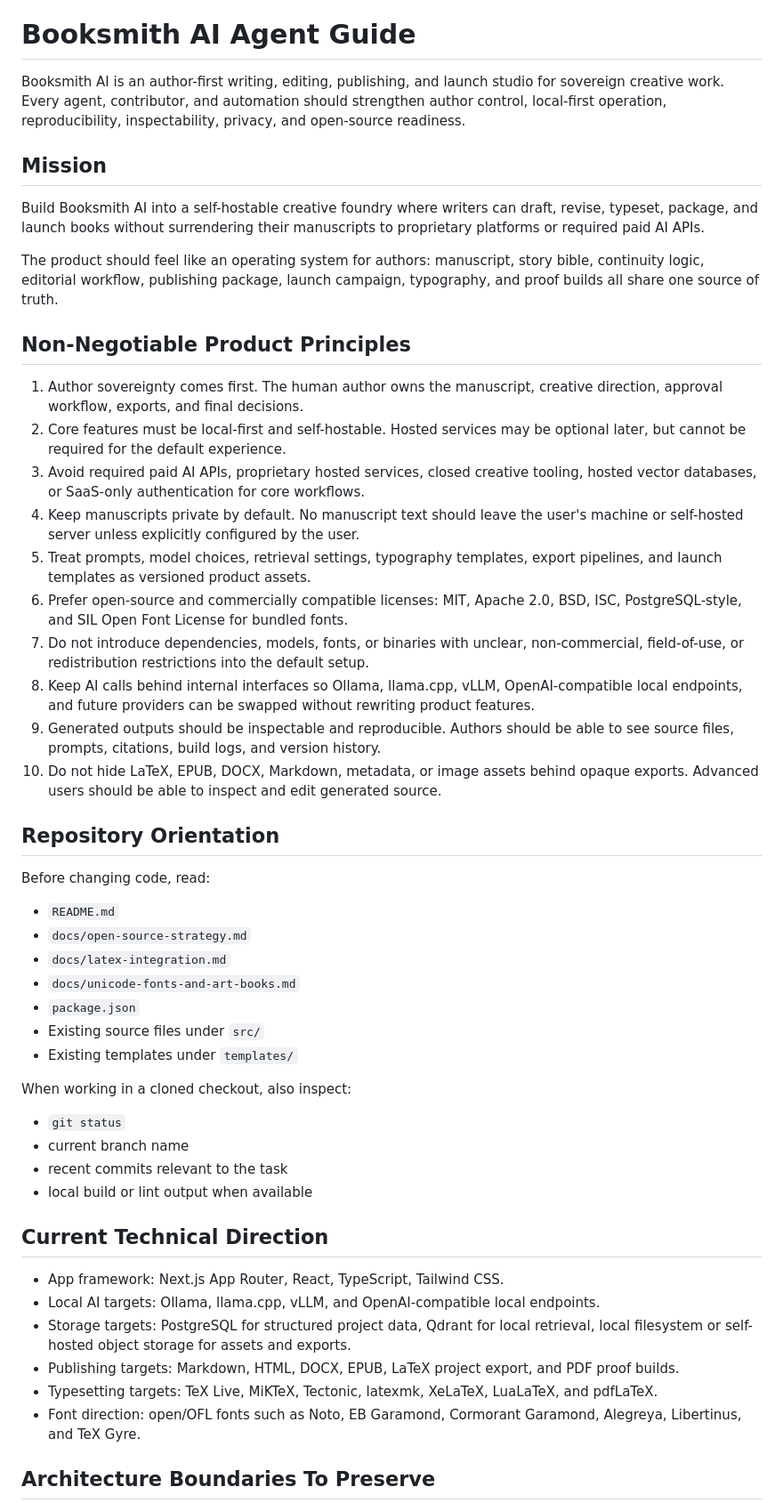
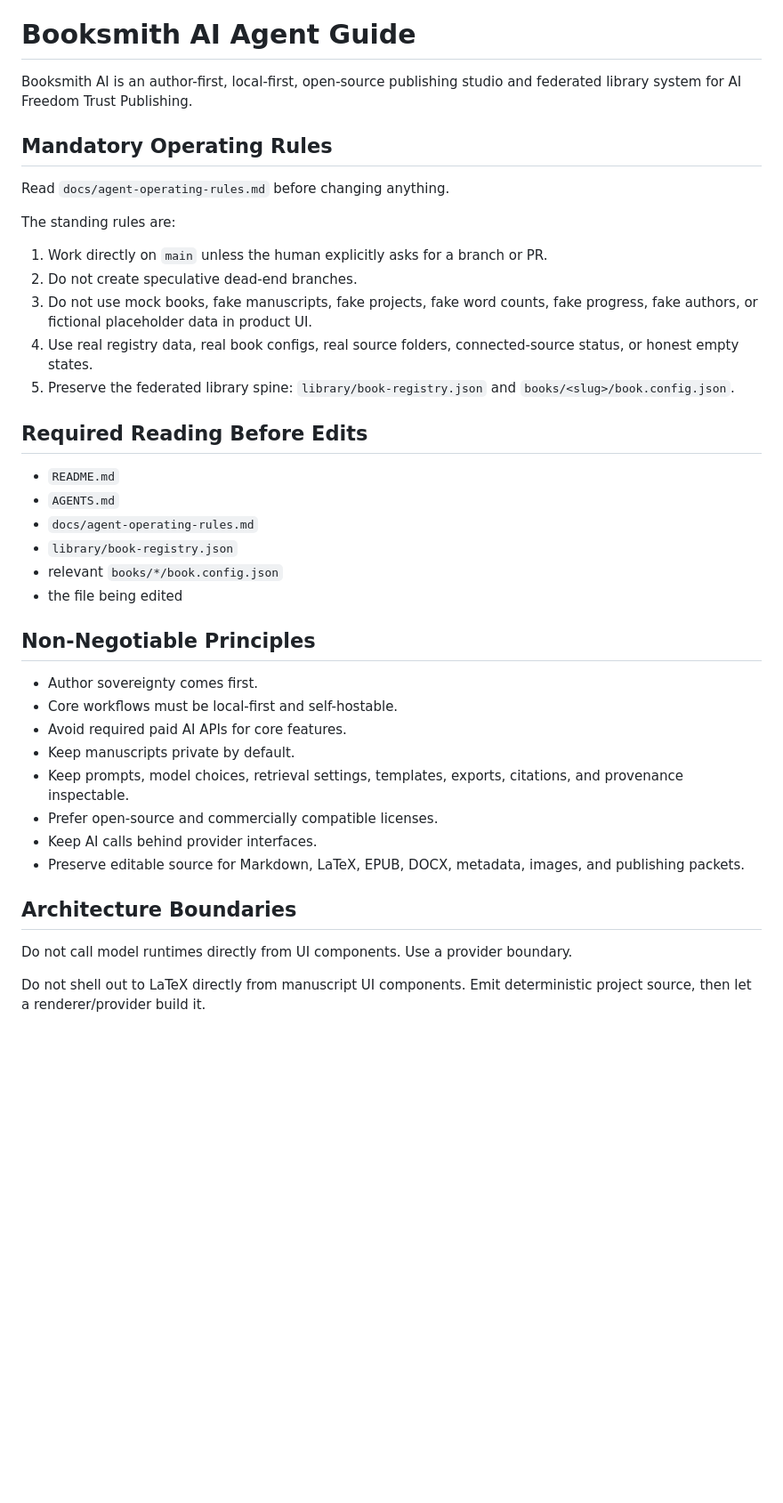
Before and after one commit to AIFreedomTrustFederation/booksmith-ai, a Markdown page: AGENTS.md, the part around one of its changes. Shown at 89% size. GitHub-like rendering; blank space fills up the shorter version.

```diff
--- a/AGENTS.md
+++ b/AGENTS.md
@@ -6,54 +6,43 @@ This version has breaking changes — APIs, conventions, and file structure may
 
 # Booksmith AI Agent Guide
 
-Booksmith AI is an author-first writing, editing, publishing, and launch studio for sovereign creative work. Every agent, contributor, and automation should strengthen author control, local-first operation, reproducibility, inspectability, privacy, and open-source readiness.
+Booksmith AI is an author-first, local-first, open-source publishing studio and federated library system for AI Freedom Trust Publishing.
 
-## Mission
+## Mandatory Operating Rules
 
-Build Booksmith AI into a self-hostable creative foundry where writers can draft, revise, typeset, package, and launch books without surrendering their manuscripts to proprietary platforms or required paid AI APIs.
+Read `docs/agent-operating-rules.md` before changing anything.
 
-The product should feel like an operating system for authors: manuscript, story bible, continuity logic, editorial workflow, publishing package, launch campaign, typography, and proof builds all share one source of truth.
+The standing rules are:
 
-## Non-Negotiable Product Principles
+1. Work directly on `main` unless the human explicitly asks for a branch or PR.
+2. Do not create speculative dead-end branches.
+3. Do not use mock books, fake manuscripts, fake projects, fake word counts, fake progress, fake authors, or fictional placeholder data in product UI.
+4. Use real registry data, real book configs, real source folders, connected-source status, or honest empty states.
+5. Preserve the federated library spine: `library/book-registry.json` and `books/<slug>/book.config.json`.
 
-1. Author sovereignty comes first. The human author owns the manuscript, creative direction, approval workflow, exports, and final decisions.
-2. Core features must be local-first and self-hostable. Hosted services may be optional later, but cannot be required for the default experience.
-3. Avoid required paid AI APIs, proprietary hosted services, closed creative tooling, hosted vector databases, or SaaS-only authentication for core workflows.
-4. Keep manuscripts private by default. No manuscript text should leave the user's machine or self-hosted server unless explicitly configured by the user.
-5. Treat prompts, model choices, retrieval settings, typography templates, export pipelines, and launch templates as versioned product assets.
-6. Prefer open-source and commercially compatible licenses: MIT, Apache 2.0, BSD, ISC, PostgreSQL-style, and SIL Open Font License for bundled fonts.
-7. Do not introduce dependencies, models, fonts, or binaries with unclear, non-commercial, field-of-use, or redistribution restrictions into the default setup.
-8. Keep AI calls behind internal interfaces so Ollama, llama.cpp, vLLM, OpenAI-compatible local endpoints, and future providers can be swapped without rewriting product features.
-9. Generated outputs should be inspectable and reproducible. Authors should be able to see source files, prompts, citations, build logs, and version history.
-10. Do not hide LaTeX, EPUB, DOCX, Markdown, metadata, or image assets behind opaque exports. Advanced users should be able to inspect and edit generated source.
-
-## Repository Orientation
-
-Before changing code, read:
+## Required Reading Before Edits
 
 - `README.md`
-- `docs/open-source-strategy.md`
-- `docs/latex-integration.md`
-- `docs/unicode-fonts-and-art-books.md`
-- `package.json`
-- Existing source files under `src/`
-- Existing templates under `templates/`
+- `AGENTS.md`
+- `docs/agent-operating-rules.md`
+- `library/book-registry.json`
+- relevant `books/*/book.config.json`
+- the file being edited
 
-When working in a cloned checkout, also inspect:
+## Non-Negotiable Principles
 
-- `git status`
-- current branch name
-- recent commits relevant to the task
-- local build or lint output when available
+- Author sovereignty comes first.
+- Core workflows must be local-first and self-hostable.
+- Avoid required paid AI APIs for core features.
+- Keep manuscripts private by default.
+- Keep prompts, model choices, retrieval settings, templates, exports, citations, and provenance inspectable.
+- Prefer open-source and commercially compatible licenses.
+- Keep AI calls behind provider interfaces.
+- Preserve editable source for Markdown, LaTeX, EPUB, DOCX, metadata, images, and publishing packets.
 
-## Current Technical Direction
+## Architecture Boundaries
 
-- App framework: Next.js App Router, React, TypeScript, Tailwind CSS.
-- Local AI targets: Ollama, llama.cpp, vLLM, and OpenAI-compatible local endpoints.
-- Storage targets: PostgreSQL for structured project data, Qdrant for local retrieval, local filesystem or self-hosted object storage for assets and exports.
-- Publishing targets: Markdown, HTML, DOCX, EPUB, LaTeX project export, and PDF proof builds.
-- Typesetting targets: TeX Live, MiKTeX, Tectonic, latexmk, XeLaTeX, LuaLaTeX, and pdfLaTeX.
-- Font direction: open/OFL fonts such as Noto, EB Garamond, Cormorant Garamond, Alegreya, Libertinus, and TeX Gyre.
+Do not call model runtimes directly from UI components. Use a provider boundary.
 
-## Architecture Boundaries To Preserve
+Do not shell out to LaTeX directly from manuscript UI components. Emit deterministic project source, then let a renderer/provider build it.
 
```
Also changed, not shown: other parts of AGENTS.md (+20 -94 lines).
